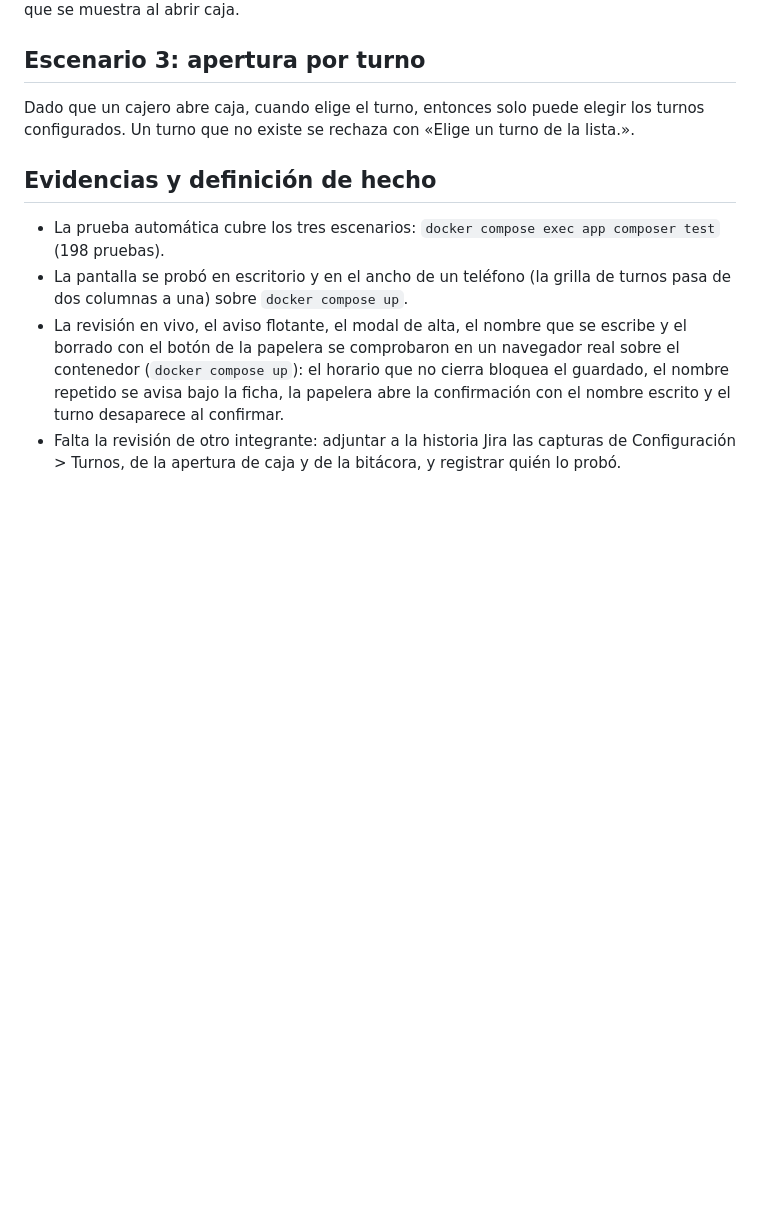
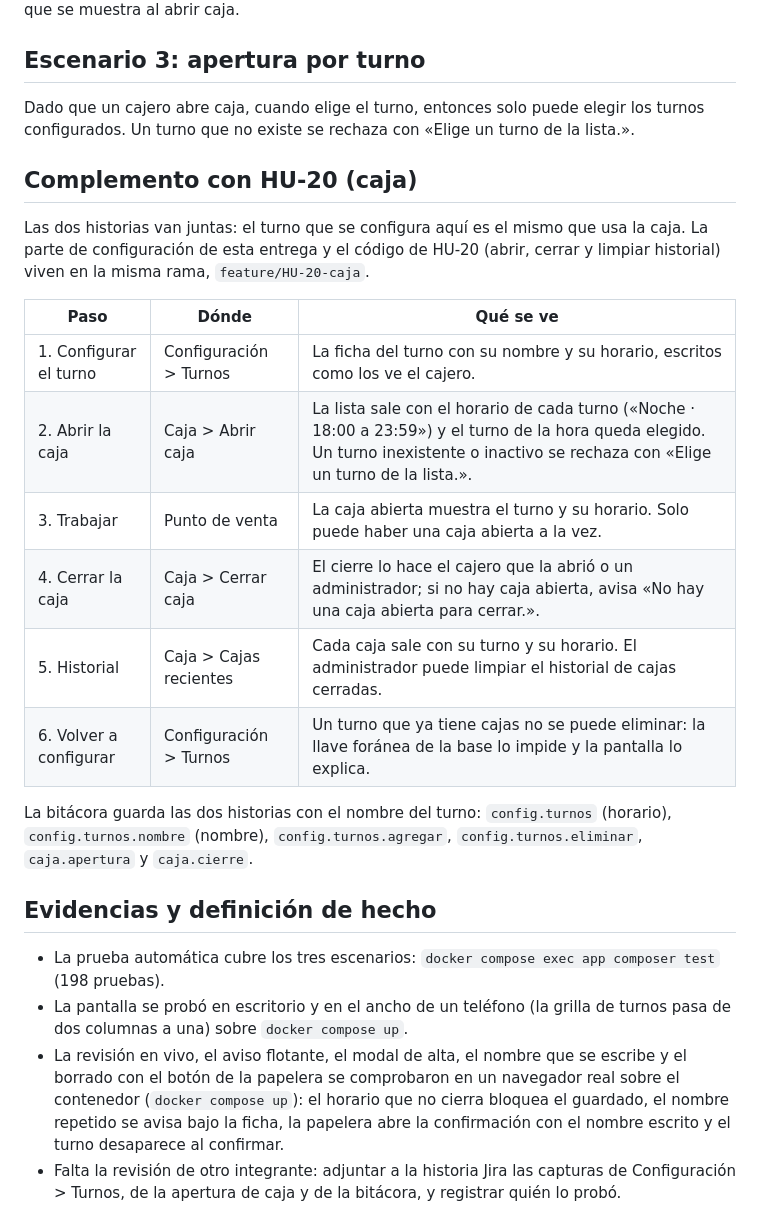
Before and after one commit to C-Edu-U/Pahuichi-Pos, a Markdown page: docs/HU-11-Turnos-configurables.md, the part around the change. GitHub-like rendering; blank space fills up the shorter version.

Commit message:
HU-11: documenta el complemento con HU-20 (abrir, cerrar y limpiar historial de caja)

```diff
--- a/docs/HU-11-Turnos-configurables.md
+++ b/docs/HU-11-Turnos-configurables.md
@@ -64,6 +64,21 @@ Dado que el administrador modifica la hora de inicio de un turno y guarda, enton
 
 Dado que un cajero abre caja, cuando elige el turno, entonces solo puede elegir los turnos configurados. Un turno que no existe se rechaza con «Elige un turno de la lista.».
 
+## Complemento con HU-20 (caja)
+
+Las dos historias van juntas: el turno que se configura aquí es el mismo que usa la caja. La parte de configuración de esta entrega y el código de HU-20 (abrir, cerrar y limpiar historial) viven en la misma rama, `feature/HU-20-caja`.
+
+| Paso | Dónde | Qué se ve |
+| --- | --- | --- |
+| 1. Configurar el turno | Configuración > Turnos | La ficha del turno con su nombre y su horario, escritos como los ve el cajero. |
+| 2. Abrir la caja | Caja > Abrir caja | La lista sale con el horario de cada turno («Noche · 18:00 a 23:59») y el turno de la hora queda elegido. Un turno inexistente o inactivo se rechaza con «Elige un turno de la lista.». |
+| 3. Trabajar | Punto de venta | La caja abierta muestra el turno y su horario. Solo puede haber una caja abierta a la vez. |
+| 4. Cerrar la caja | Caja > Cerrar caja | El cierre lo hace el cajero que la abrió o un administrador; si no hay caja abierta, avisa «No hay una caja abierta para cerrar.». |
+| 5. Historial | Caja > Cajas recientes | Cada caja sale con su turno y su horario. El administrador puede limpiar el historial de cajas cerradas. |
+| 6. Volver a configurar | Configuración > Turnos | Un turno que ya tiene cajas no se puede eliminar: la llave foránea de la base lo impide y la pantalla lo explica. |
+
+La bitácora guarda las dos historias con el nombre del turno: `config.turnos` (horario), `config.turnos.nombre` (nombre), `config.turnos.agregar`, `config.turnos.eliminar`, `caja.apertura` y `caja.cierre`.
+
 ## Evidencias y definición de hecho
 
 - La prueba automática cubre los tres escenarios: `docker compose exec app composer test` (198 pruebas).
```
